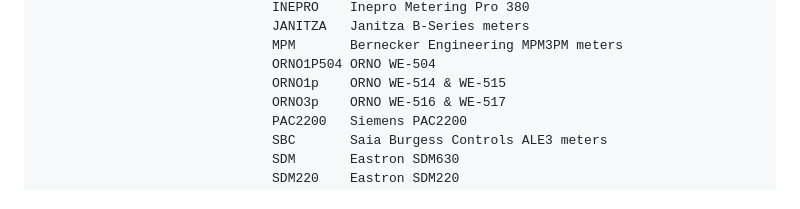
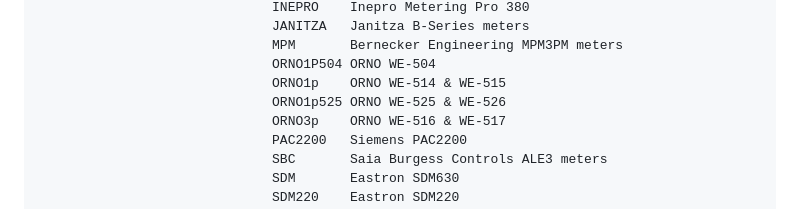
Before and after one commit to volkszaehler/mbmd, a Markdown page: docs/mbmd_inspect.md, the part around the change. Drawn GitHub-style.

```diff
--- a/docs/mbmd_inspect.md
+++ b/docs/mbmd_inspect.md
@@ -31,6 +31,7 @@ mbmd inspect [flags]
                               MPM       Bernecker Engineering MPM3PM meters
                               ORNO1P504 ORNO WE-504
                               ORNO1p    ORNO WE-514 & WE-515
+                              ORNO1p525 ORNO WE-525 & WE-526
                               ORNO3p    ORNO WE-516 & WE-517
                               PAC2200   Siemens PAC2200
                               SBC       Saia Burgess Controls ALE3 meters
```
Also changed, not shown: docs/mbmd_run.md (+1 -0 lines).
